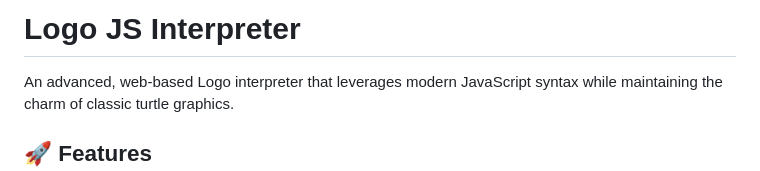
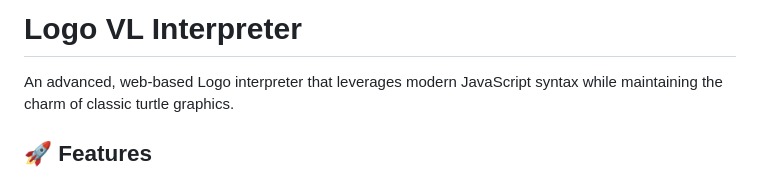
Before and after one commit to Mdkdo/MdLogoVL, a Markdown page: README.md, the part around the change. Drawn GitHub-style.

```diff
--- a/README.md
+++ b/README.md
@@ -1,4 +1,4 @@
-# Logo JS Interpreter
+# Logo VL Interpreter
 
 An advanced, web-based Logo interpreter that leverages modern JavaScript syntax while maintaining the charm of classic turtle graphics.
 
```
